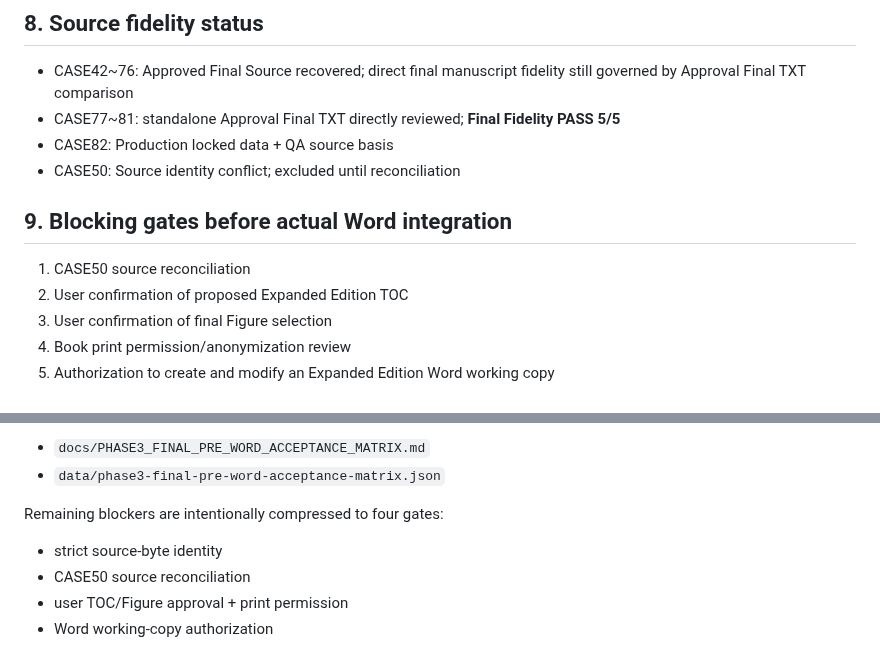
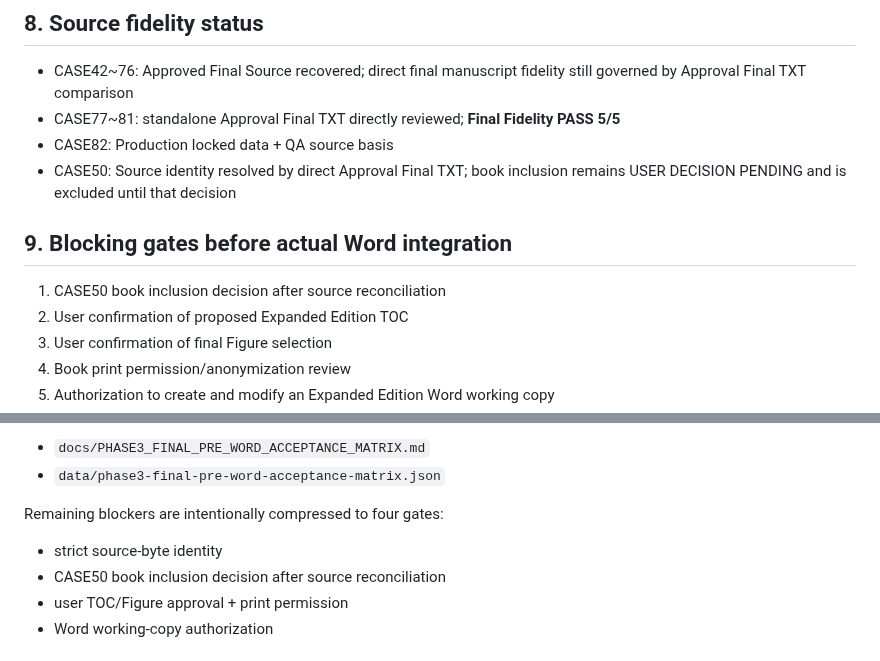
Before and after one commit to sangsoo58/my-website, a Markdown page: docs/PHASE3_ACTIVE_MANUSCRIPT_PACKAGE_MANIFEST.md, 2 parts joined by grey strips. Rendered like a GitHub page.

Commit message:
Phase 3: update active manifest after CASE50 source reconciliation

```diff
--- a/docs/PHASE3_ACTIVE_MANUSCRIPT_PACKAGE_MANIFEST.md
+++ b/docs/PHASE3_ACTIVE_MANUSCRIPT_PACKAGE_MANIFEST.md
@@ -102,11 +102,11 @@ Current editorial target: **214~220p**
 - CASE42~76: Approved Final Source recovered; direct final manuscript fidelity still governed by Approval Final TXT comparison
 - CASE77~81: standalone Approval Final TXT directly reviewed; **Final Fidelity PASS 5/5**
 - CASE82: Production locked data + QA source basis
-- CASE50: Source identity conflict; excluded until reconciliation
+- CASE50: Source identity resolved by direct Approval Final TXT; book inclusion remains USER DECISION PENDING and is excluded until that decision
 
 ## 9. Blocking gates before actual Word integration
 
-1. CASE50 source reconciliation
+1. CASE50 book inclusion decision after source reconciliation
 3. User confirmation of proposed Expanded Edition TOC
 4. User confirmation of final Figure selection
 5. Book print permission/anonymization review
@@ -152,7 +152,7 @@ See:
 
 Remaining blockers are intentionally compressed to four gates:
 - strict source-byte identity
-- CASE50 source reconciliation
+- CASE50 book inclusion decision after source reconciliation
 - user TOC/Figure approval + print permission
 - Word working-copy authorization
 
```
